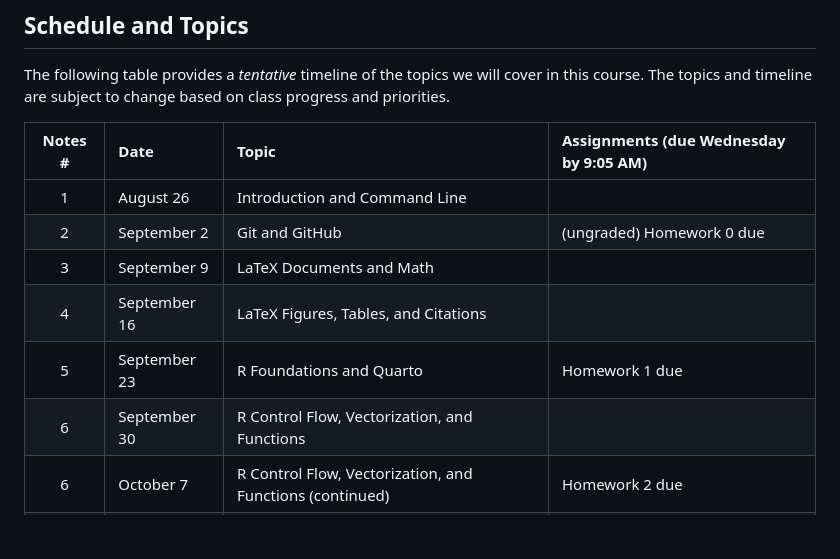
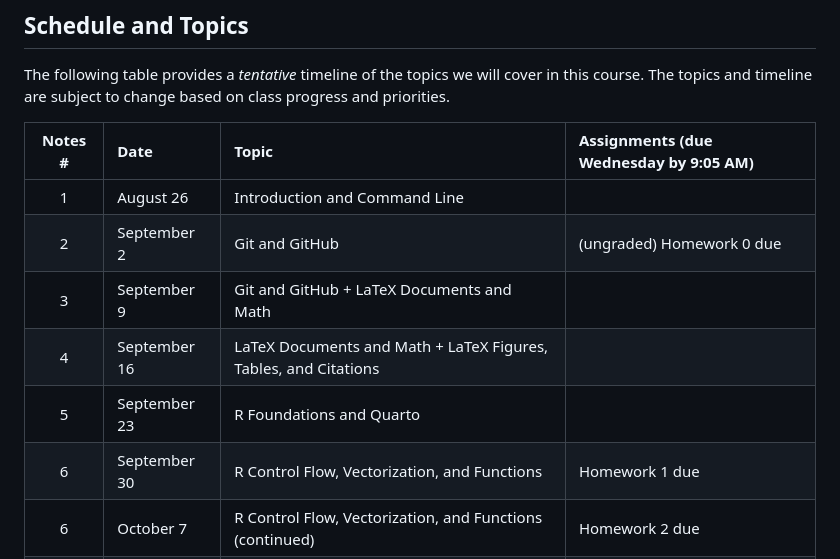
Before and after one commit to michaelschwob/STAT5014, a Markdown page: README.md, the part around the change. Rendered like a GitHub page; blank space fills up the shorter version.

Commit message:
Update course topics and assignments in README

```diff
--- a/README.md
+++ b/README.md
@@ -95,10 +95,10 @@ based on class progress and priorities.
 |:---:|:---|:---|:---|
 | 1 | August 26 | Introduction and Command Line |  |
 | 2 | September 2 | Git and GitHub | (ungraded) Homework 0 due |
-| 3 | September 9 | LaTeX Documents and Math |  |
-| 4 | September 16 | LaTeX Figures, Tables, and Citations |  |
-| 5 | September 23 | R Foundations and Quarto | Homework 1 due |
-| 6 | September 30 | R Control Flow, Vectorization, and Functions |  |
+| 3 | September 9 | Git and GitHub + LaTeX Documents and Math |  |
+| 4 | September 16 | LaTeX Documents and Math + LaTeX Figures, Tables, and Citations |  |
+| 5 | September 23 | R Foundations and Quarto | |
+| 6 | September 30 | R Control Flow, Vectorization, and Functions | Homework 1 due |
 | 6 | October 7 | R Control Flow, Vectorization, and Functions (continued) | Homework 2 due |
 | 7 | October 14 | Good Coding, Debugging, and Getting Unstuck |  |
 | 8 | October 21 | Data Visualization | Homework 3 due |
```
